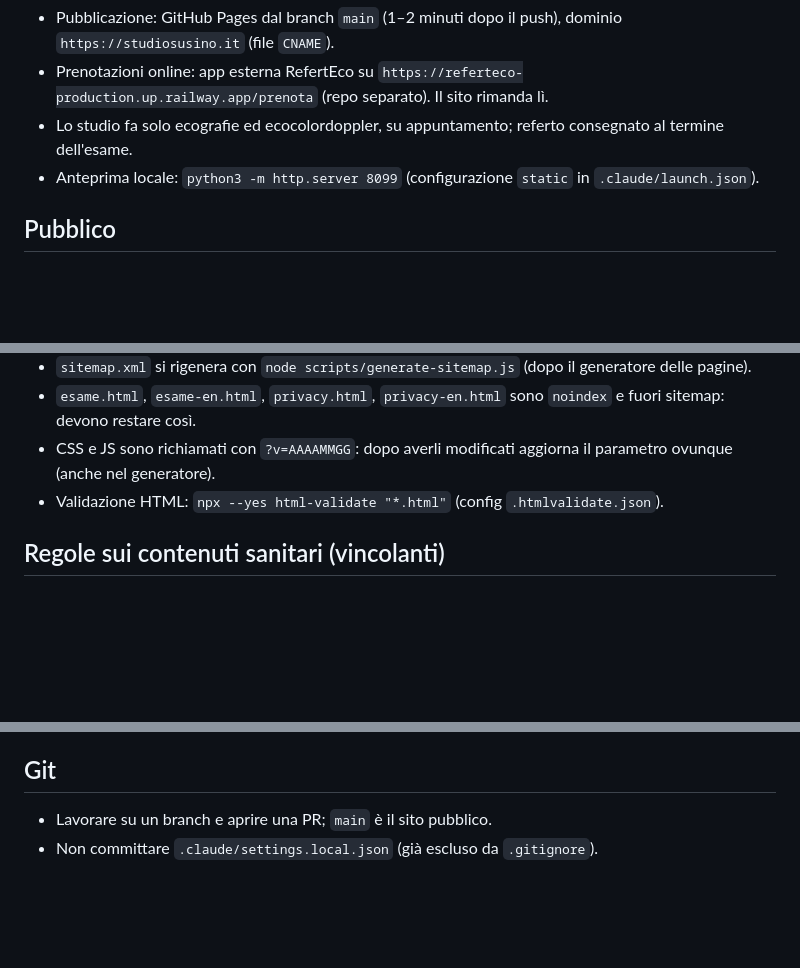
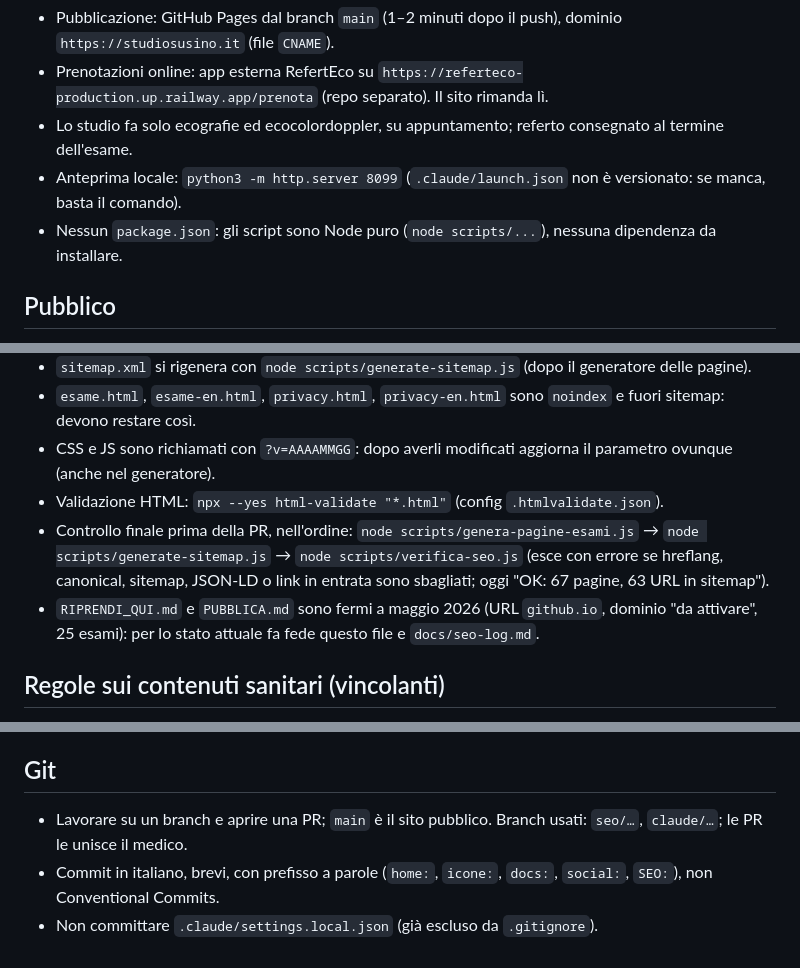
Before and after one commit to salvatoresusino93-source/studio-susino-web, a Markdown page: CLAUDE.md, 3 parts joined by grey strips. GitHub-like rendering; blank space fills up the shorter version.

Commit message:
docs: CLAUDE.md, verifica pre-PR, launch.json non versionato, note su documenti vecchi
Co-Authored-By: Claude Fable 5.1 <noreply@anthropic.com>
Claude-Session: https://claude.ai/code/session_01CCLKRNg4jMLACBnYbT9Yy2

```diff
--- a/CLAUDE.md
+++ b/CLAUDE.md
@@ -5,7 +5,8 @@ Sito vetrina statico (HTML/CSS/JS, nessun framework né build) dello **Studio Ec
 - Pubblicazione: GitHub Pages dal branch `main` (1–2 minuti dopo il push), dominio `https://studiosusino.it` (file `CNAME`).
 - Prenotazioni online: app esterna RefertEco su `https://referteco-production.up.railway.app/prenota` (repo separato). Il sito rimanda lì.
 - Lo studio fa solo ecografie ed ecocolordoppler, su appuntamento; referto consegnato al termine dell'esame.
-- Anteprima locale: `python3 -m http.server 8099` (configurazione `static` in `.claude/launch.json`).
+- Anteprima locale: `python3 -m http.server 8099` (`.claude/launch.json` non è versionato: se manca, basta il comando).
+- Nessun `package.json`: gli script sono Node puro (`node scripts/...`), nessuna dipendenza da installare.
 
 ## Pubblico
 Pazienti comuni della provincia di Ragusa (Pozzallo, Ispica, Modica, Scicli, Ragusa, Rosolini, Pachino), spesso anziani o familiari che cercano per loro, quasi sempre da smartphone. D'estate anche turisti e stranieri residenti (versione EN). Testi semplici, pulsanti grandi, telefono sempre a portata.
@@ -19,6 +20,8 @@ Pazienti comuni della provincia di Ragusa (Pozzallo, Ispica, Modica, Scicli, Rag
 - `esame.html`, `esame-en.html`, `privacy.html`, `privacy-en.html` sono `noindex` e fuori sitemap: devono restare così.
 - CSS e JS sono richiamati con `?v=AAAAMMGG`: dopo averli modificati aggiorna il parametro ovunque (anche nel generatore).
 - Validazione HTML: `npx --yes html-validate "*.html"` (config `.htmlvalidate.json`).
+- Controllo finale prima della PR, nell'ordine: `node scripts/genera-pagine-esami.js` → `node scripts/generate-sitemap.js` → `node scripts/verifica-seo.js` (esce con errore se hreflang, canonical, sitemap, JSON-LD o link in entrata sono sbagliati; oggi "OK: 67 pagine, 63 URL in sitemap").
+- `RIPRENDI_QUI.md` e `PUBBLICA.md` sono fermi a maggio 2026 (URL `github.io`, dominio "da attivare", 25 esami): per lo stato attuale fa fede questo file e `docs/seo-log.md`.
 
 ## Regole sui contenuti sanitari (vincolanti)
 Il sito è **informazione sanitaria, non pubblicità** (Codice di deontologia medica artt. 55–57; L. 145/2018 comma 525; indicazioni FNOMCeO).
@@ -64,5 +67,6 @@ Si possono usare anche da soli, ad esempio: "usa content-editor su ecografia-spa
 - Secret (Settings → Secrets and variables → Actions), **uno** dei due: `CLAUDE_CODE_OAUTH_TOKEN` (da `claude setup-token`, usa l'abbonamento) oppure `ANTHROPIC_API_KEY`. In Settings → Actions → General: "Read and write permissions" e "Allow GitHub Actions to create and approve pull requests".
 
 ## Git
-- Lavorare su un branch e aprire una PR; `main` è il sito pubblico.
+- Lavorare su un branch e aprire una PR; `main` è il sito pubblico. Branch usati: `seo/…`, `claude/…`; le PR le unisce il medico.
+- Commit in italiano, brevi, con prefisso a parole (`home:`, `icone:`, `docs:`, `social:`, `SEO:`), non Conventional Commits.
 - Non committare `.claude/settings.local.json` (già escluso da `.gitignore`).
```
